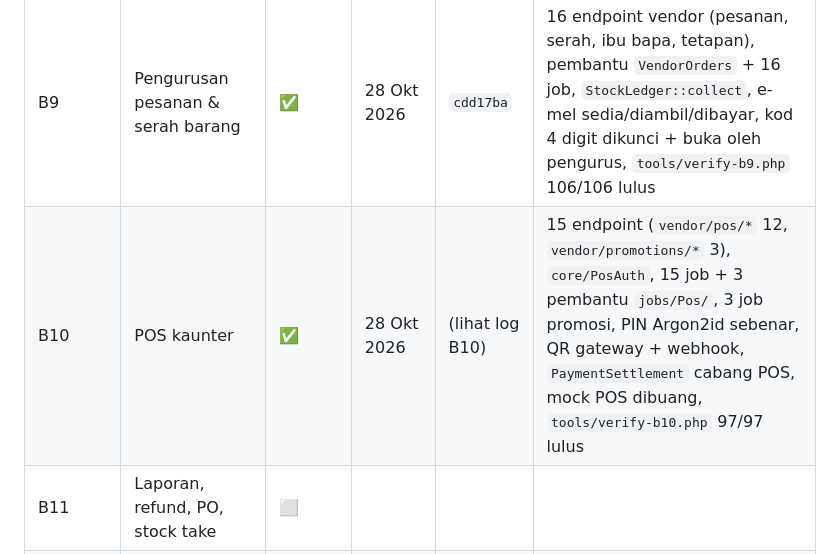
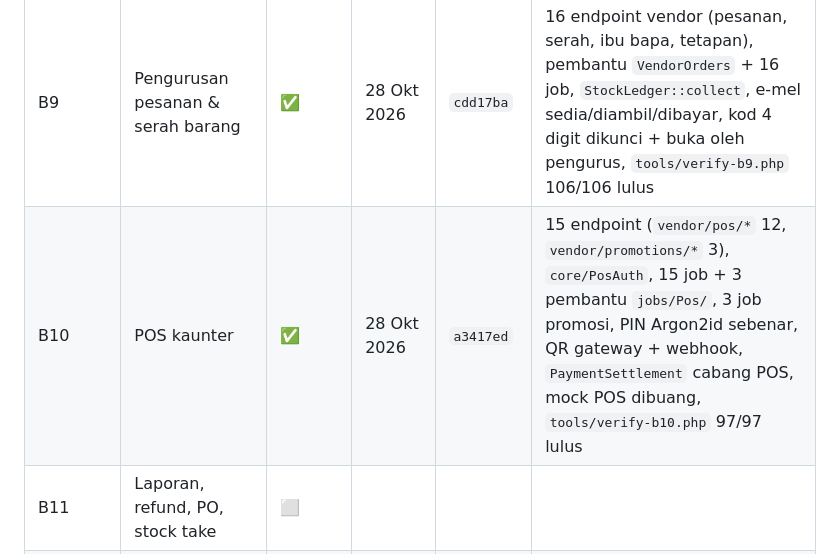
Before and after one commit to kabuto86/Koperasi_sekolah, a Markdown page: DOC/PROSES.md, the part around the change. Drawn GitHub-style.

Commit message:
docs: catat hash commit B10 dalam PROSES
Co-Authored-By: Claude Opus 5.5 <noreply@anthropic.com>
Claude-Session: https://claude.ai/code/session_015hhM2aaesZMmuXVA1kEy6N

```diff
--- a/DOC/PROSES.md
+++ b/DOC/PROSES.md
@@ -45,7 +45,7 @@ Petunjuk: ⬜ belum mula · 🟡 sedang berjalan · ✅ siap · ⛔ tersekat
 | B7 | Checkout tunai, pesanan, queue e-mel | ✅ | 27 Okt 2026 | `2f15ccc` | 6 endpoint store, 7 job + 4 pembantu `jobs/Order/` + `Promotions` + `SendQueuedEmailsJob`, `core/Mailer` (SMTP vanila) · `Money` · `QrCode`, 2 cron, `mock/store.js` dibuang, `tools/verify-b7.php` 92/92 lulus |
 | B8 | Payment gateway + webhook | ✅ | 28 Okt 2026 | `97e3b42` | 5 driver `payments/`, 13 job `jobs/Payment/`, `vendor/payments/*` sebenar, 5 webhook, semakan semula + amaun + idempotent, cron luput online, `tools/verify-b8.php` 95/95 lulus |
 | B9 | Pengurusan pesanan & serah barang | ✅ | 28 Okt 2026 | `cdd17ba` | 16 endpoint vendor (pesanan, serah, ibu bapa, tetapan), pembantu `VendorOrders` + 16 job, `StockLedger::collect`, e-mel sedia/diambil/dibayar, kod 4 digit dikunci + buka oleh pengurus, `tools/verify-b9.php` 106/106 lulus |
-| B10 | POS kaunter | ✅ | 28 Okt 2026 | (lihat log B10) | 15 endpoint (`vendor/pos/*` 12, `vendor/promotions/*` 3), `core/PosAuth`, 15 job + 3 pembantu `jobs/Pos/`, 3 job promosi, PIN Argon2id sebenar, QR gateway + webhook, `PaymentSettlement` cabang POS, mock POS dibuang, `tools/verify-b10.php` 97/97 lulus |
+| B10 | POS kaunter | ✅ | 28 Okt 2026 | `a3417ed` | 15 endpoint (`vendor/pos/*` 12, `vendor/promotions/*` 3), `core/PosAuth`, 15 job + 3 pembantu `jobs/Pos/`, 3 job promosi, PIN Argon2id sebenar, QR gateway + webhook, `PaymentSettlement` cabang POS, mock POS dibuang, `tools/verify-b10.php` 97/97 lulus |
 | B11 | Laporan, refund, PO, stock take | ⬜ | | | |
 | B12 | Langganan & invois vendor + cron | ⬜ | | | |
 | B13 | Modul add-on | ⬜ | | | |
```
